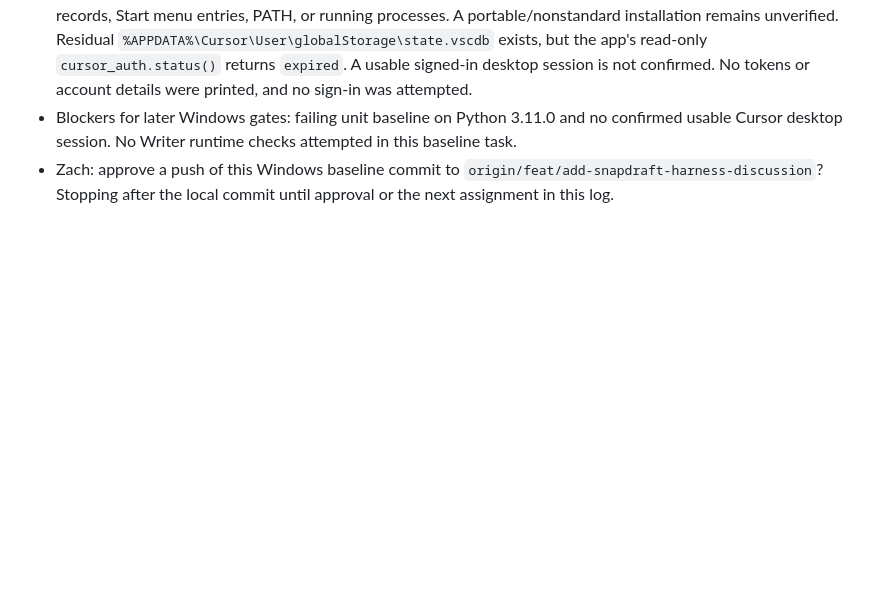
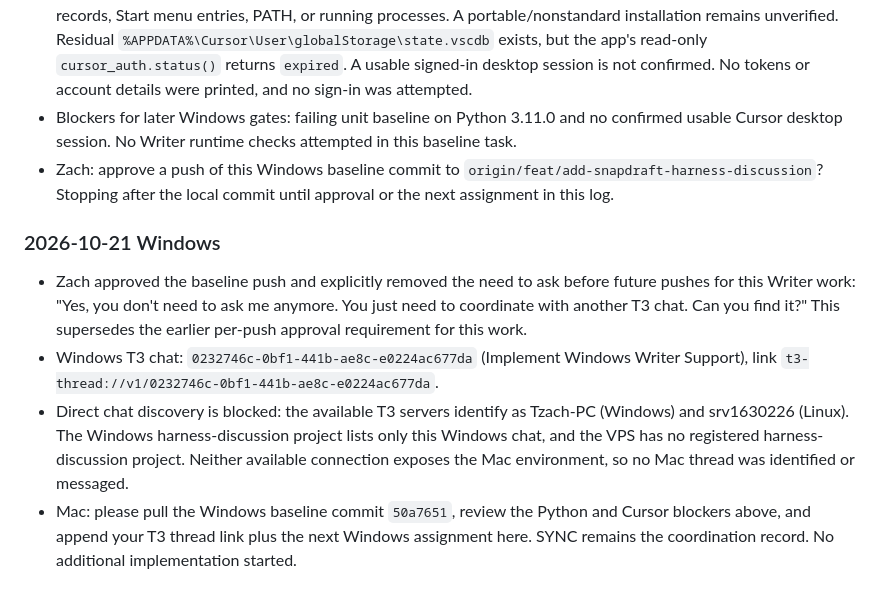
Before and after one commit to tzachbon/codex-speak, a Markdown page: docs/writer/SYNC.md, the part around the change. GitHub-like rendering; blank space fills up the shorter version.

Commit message:
docs(writer): record push approval and coordination status

```diff
--- a/docs/writer/SYNC.md
+++ b/docs/writer/SYNC.md
@@ -35,3 +35,10 @@ Newest entry last. Format: `### <date> <Mac|Windows>`, then status, blockers, an
 - Cursor desktop: no installation found in standard per-user/system install locations, uninstall/App Paths registry records, Start menu entries, PATH, or running processes. A portable/nonstandard installation remains unverified. Residual `%APPDATA%\Cursor\User\globalStorage\state.vscdb` exists, but the app's read-only `cursor_auth.status()` returns `expired`. A usable signed-in desktop session is not confirmed. No tokens or account details were printed, and no sign-in was attempted.
 - Blockers for later Windows gates: failing unit baseline on Python 3.11.0 and no confirmed usable Cursor desktop session. No Writer runtime checks attempted in this baseline task.
 - Zach: approve a push of this Windows baseline commit to `origin/feat/add-snapdraft-harness-discussion`? Stopping after the local commit until approval or the next assignment in this log.
+
+### 2026-10-21 Windows
+
+- Zach approved the baseline push and explicitly removed the need to ask before future pushes for this Writer work: "Yes, you don't need to ask me anymore. You just need to coordinate with another T3 chat. Can you find it?" This supersedes the earlier per-push approval requirement for this work.
+- Windows T3 chat: `0232746c-0bf1-441b-ae8c-e0224ac677da` (Implement Windows Writer Support), link `t3-thread://v1/0232746c-0bf1-441b-ae8c-e0224ac677da`.
+- Direct chat discovery is blocked: the available T3 servers identify as Tzach-PC (Windows) and srv1630226 (Linux). The Windows harness-discussion project lists only this Windows chat, and the VPS has no registered harness-discussion project. Neither available connection exposes the Mac environment, so no Mac thread was identified or messaged.
+- Mac: please pull the Windows baseline commit `50a7651`, review the Python and Cursor blockers above, and append your T3 thread link plus the next Windows assignment here. SYNC remains the coordination record. No additional implementation started.
```
